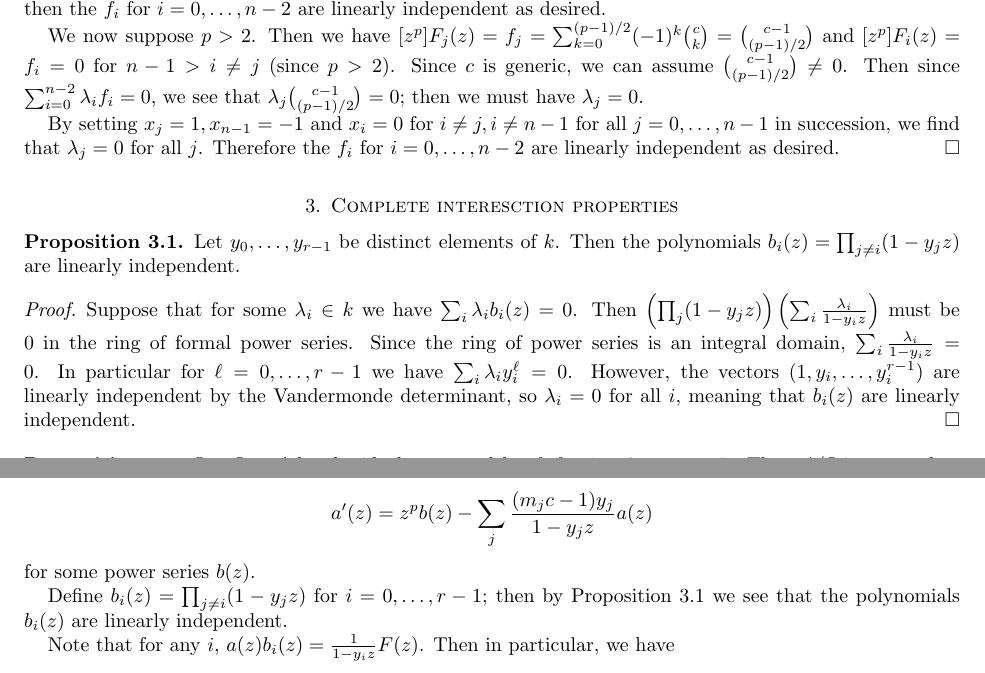
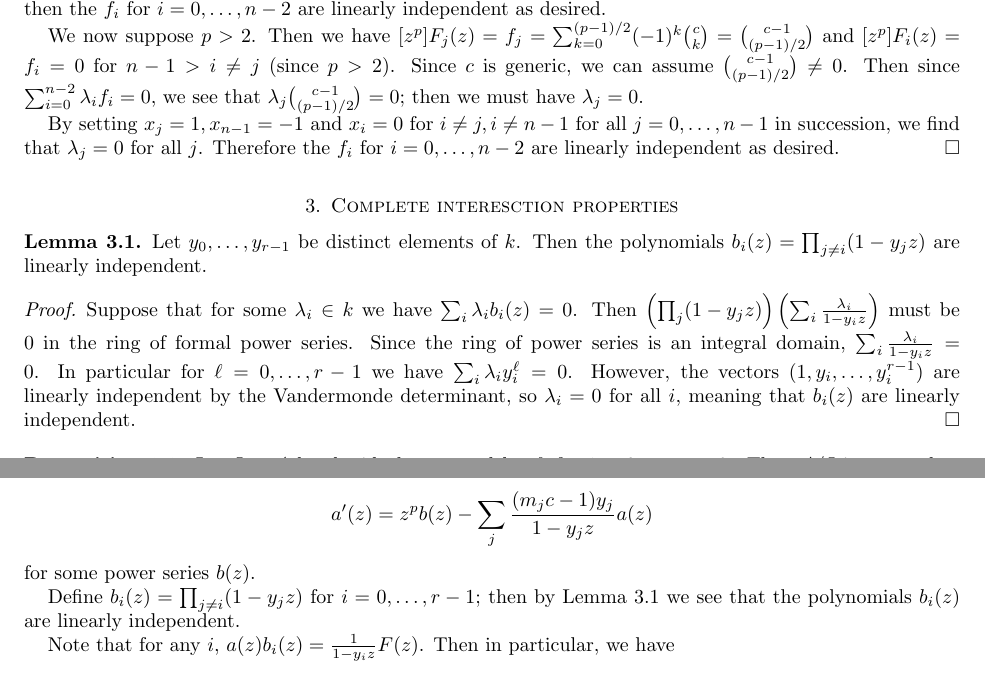
Before and after one commit to sdevadas/cherednik-urop2014, a LaTeX paper (formalwriteup.tex): two parts of pages 7 and 8 of 10, joined at a grey line, cut so that both start at the same text. Compiled offline with pdfLaTeX.

Commit message:
Convert vand to Lemma

```diff
--- a/formalwriteup.tex
+++ b/formalwriteup.tex
@@ -348,8 +348,8 @@ By setting $x_j=1,x_{n-1}=-1$ and $x_i=0$ for $i \ne j, i \ne n-1$ for all $j=0,
 
 \section{Complete interesction properties}
 
-\begin{proposition}\label{prop:vand}Let $y_0, \ldots, y_{r - 1}$ be distinct elements of $k$.  Then the polynomials $b_i(z) = \prod_{j \neq i} (1 - y_j z)$ are linearly independent.
-\end{proposition}
+\begin{lemma}\label{lem:vand}Let $y_0, \ldots, y_{r - 1}$ be distinct elements of $k$.  Then the polynomials $b_i(z) = \prod_{j \neq i} (1 - y_j z)$ are linearly independent.
+\end{lemma}
 \begin{proof}
 Suppose that for some $\lambda_i \in k$ we have $\sum_i \lambda_ib_i(z)=0$.  Then $\left(\prod_j (1-y_jz)\right)\left(\sum_i \frac{\lambda_i}{1-y_iz}\right)$ must be $0$ in the ring of formal power series. Since the ring of power series is an integral domain, $\sum_i \frac{\lambda_i}{1-y_iz}=0$. In particular for $\ell=0,\dots,r-1$ we have $\sum_i \lambda_iy_i^\ell=0$.  However, the vectors $(1,y_i,\dots,y_i^{r-1})$ are linearly independent by the Vandermonde determinant, so $\lambda_i=0$ for all $i$, meaning that $b_i(z)$ are linearly independent.
 \end{proof}
@@ -392,7 +392,7 @@ a'(z)=z^pb(z)-\sum_j \frac{(m_jc-1)y_j}{1-y_jz}a(z)
 \]
 for some power series $b(z)$.
 
-Define $b_i(z)=\prod_{j \ne i} (1-y_jz)$ for $i=0,\dots,r-1$; then by Proposition~\ref{prop:vand} we see that the polynomials $b_i(z)$ are linearly independent.
+Define $b_i(z)=\prod_{j \ne i} (1-y_jz)$ for $i=0,\dots,r-1$; then by Lemma~\ref{lem:vand} we see that the polynomials $b_i(z)$ are linearly independent.
 
 Note that for any $i$, $a(z)b_i(z)=\frac{1}{1-y_iz}F(z)$. Then in particular, we have
 \[
```
